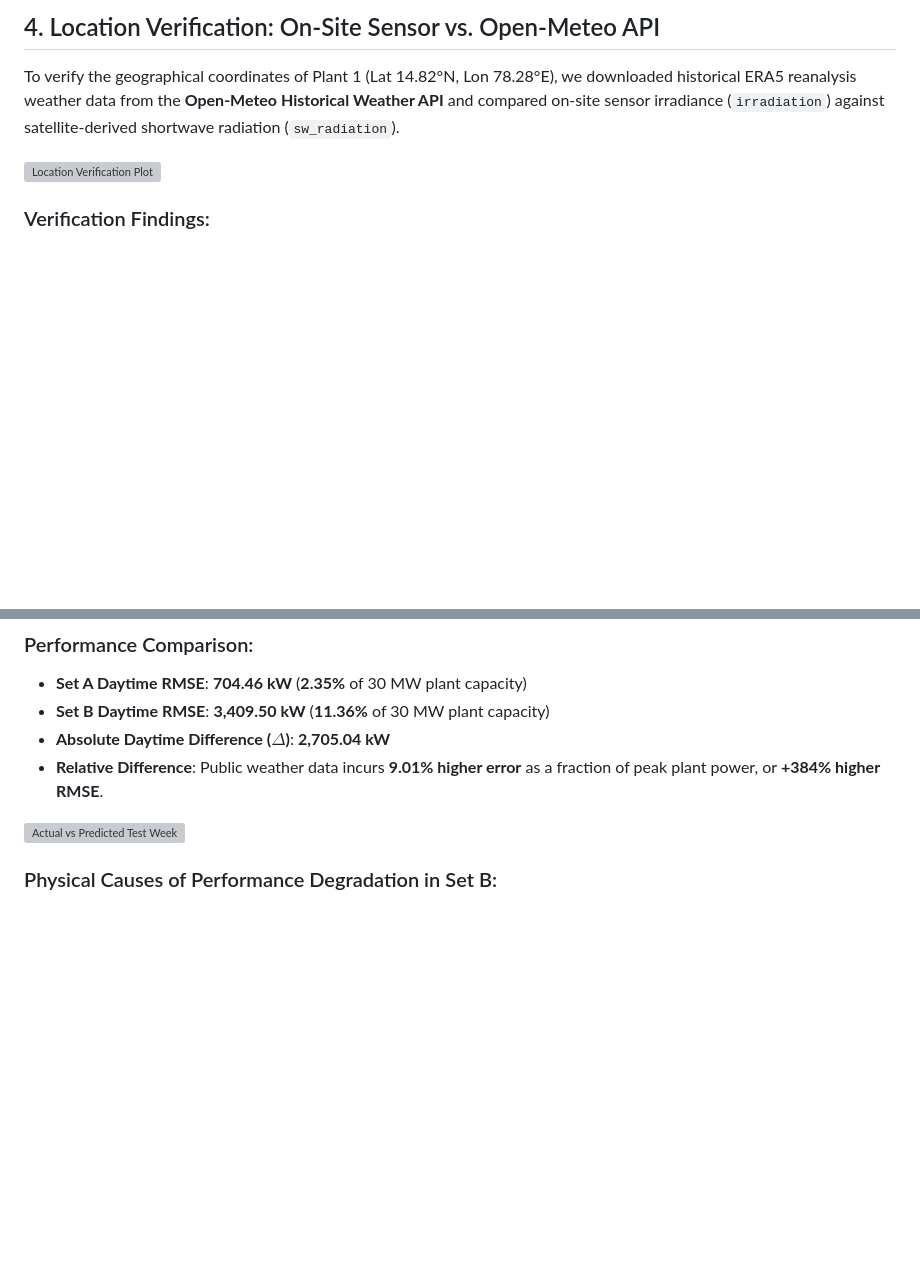
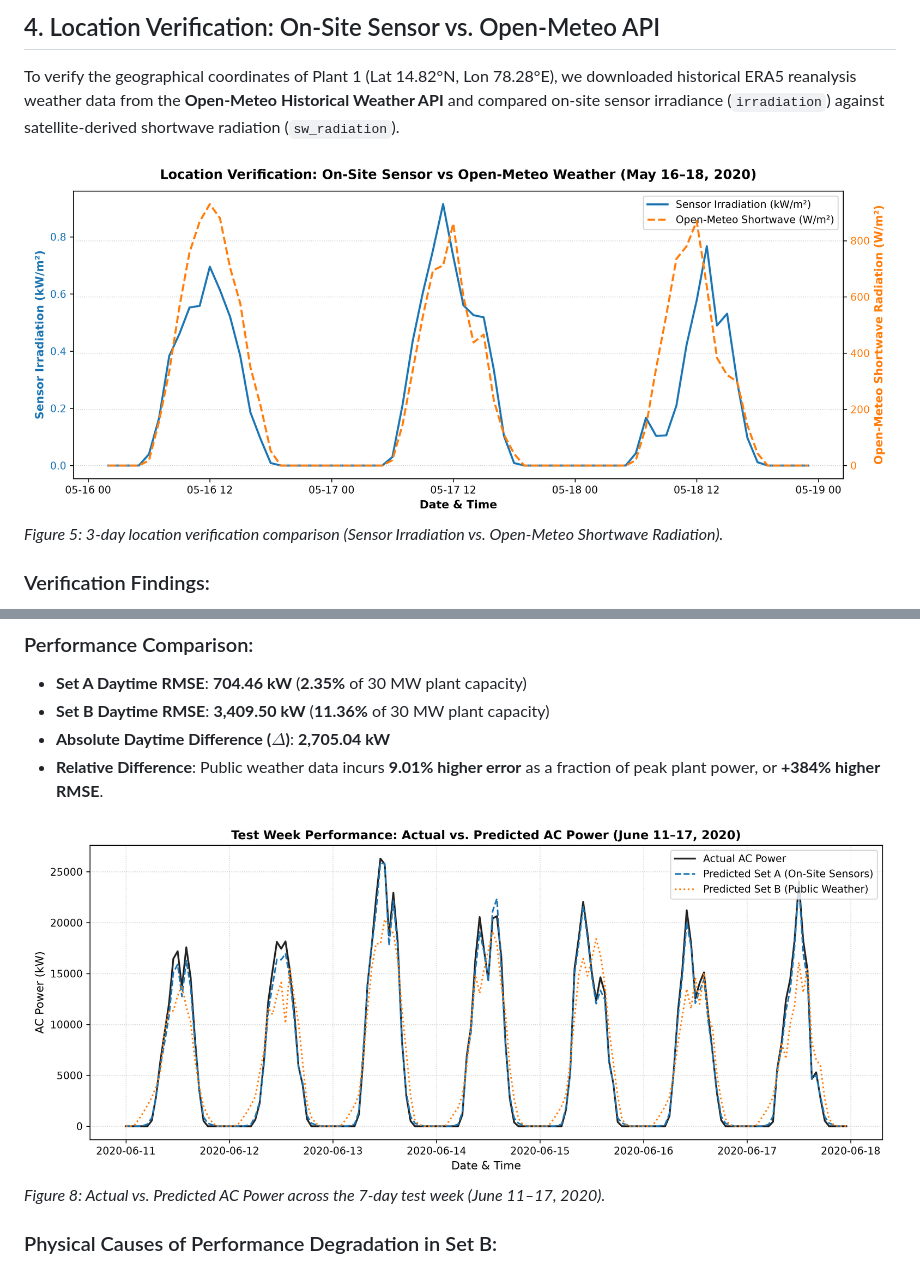
Before and after one commit to F236108/AML-Assign-1, a Markdown page: results/blog_post.md, 2 parts joined by grey strips. Drawn GitHub-style; blank space fills up the shorter version; grey boxes are pictures that could not be loaded.

```diff
--- a/results/blog_post.md
+++ b/results/blog_post.md
@@ -65,7 +67,8 @@ Before modeling, we explored the physical relationships across solar generation
 
 To verify the geographical coordinates of Plant 1 (Lat 14.82°N, Lon 78.28°E), we downloaded historical ERA5 reanalysis weather data from the **Open-Meteo Historical Weather API** and compared on-site sensor irradiance (`irradiation`) against satellite-derived shortwave radiation (`sw_radiation`).
 
-![Location Verification Plot](file:///c:/Users/Stranger/OneDrive/Documents/AML%20Assign-1/results/fig5_weather_verification.png)
+![Location Verification Plot](fig5_weather_verification.png)
+*Figure 5: 3-day location verification comparison (Sensor Irradiation vs. Open-Meteo Shortwave Radiation).*
 
 ### Verification Findings:
 - The correlation between on-site sensor irradiation and Open-Meteo shortwave radiation reached **0.9333**, confirming exact spatial alignment.
@@ -137,7 +140,8 @@ Weights learned on standardized features ($x_0 = 1$ intercept included):
 - **Absolute Daytime Difference ($\Delta$)**: **2,705.04 kW**
 - **Relative Difference**: Public weather data incurs **9.01% higher error** as a fraction of peak plant power, or **+384% higher RMSE**.
 
-![Actual vs Predicted Test Week](file:///c:/Users/Stranger/OneDrive/Documents/AML%20Assign-1/results/fig9_actual_vs_predicted.png)
+![Actual vs Predicted Test Week](fig9_actual_vs_predicted.png)
+*Figure 8: Actual vs. Predicted AC Power across the 7-day test week (June 11–17, 2020).*
 
 ### Physical Causes of Performance Degradation in Set B:
 1. **Coarse Spatial Resolution & Local Clouds**: Open-Meteo relies on satellite reanalysis grids (~10 km resolution). Sudden local cloud shadows passing over the plant are missed by satellite grids.
```
Also changed, not shown: other parts of results/blog_post.md (+18 -15 lines).
